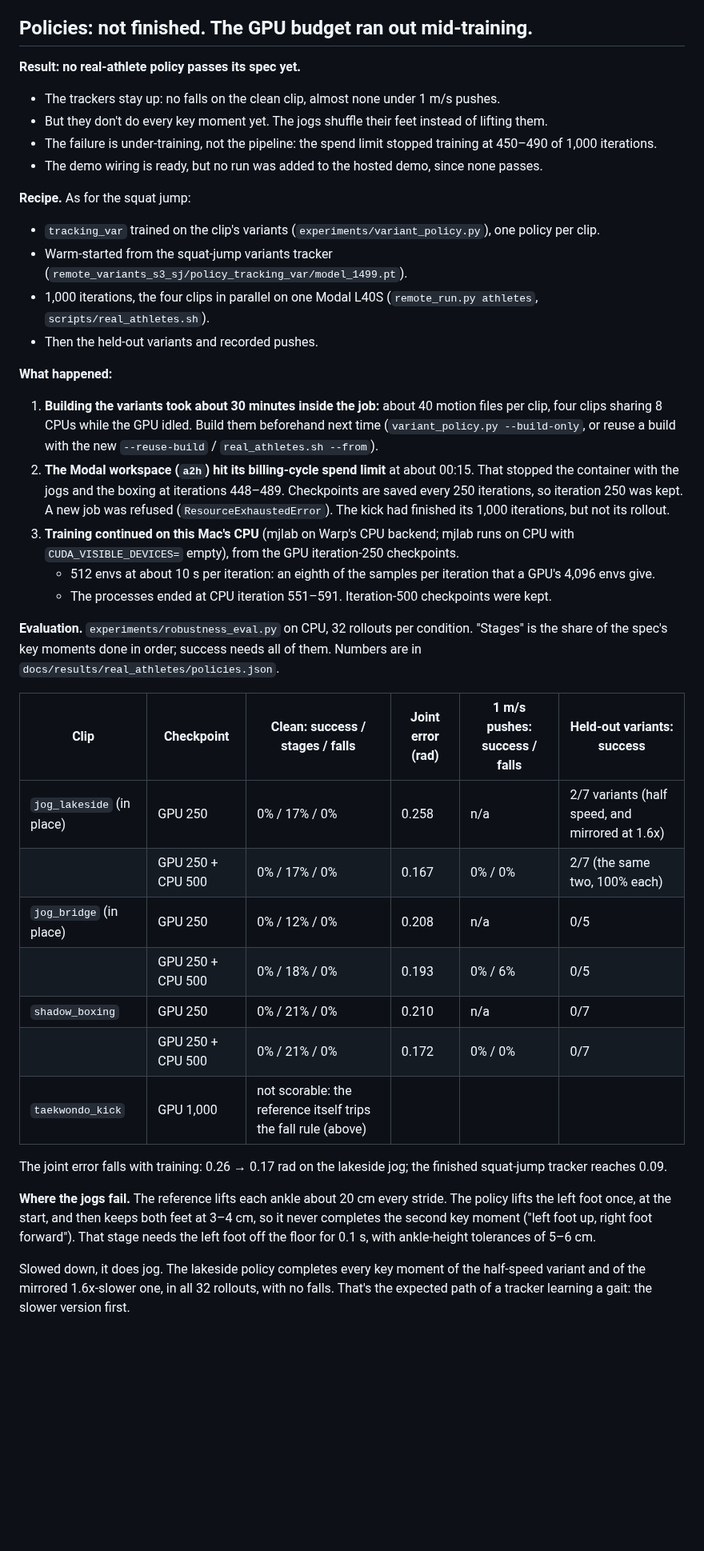
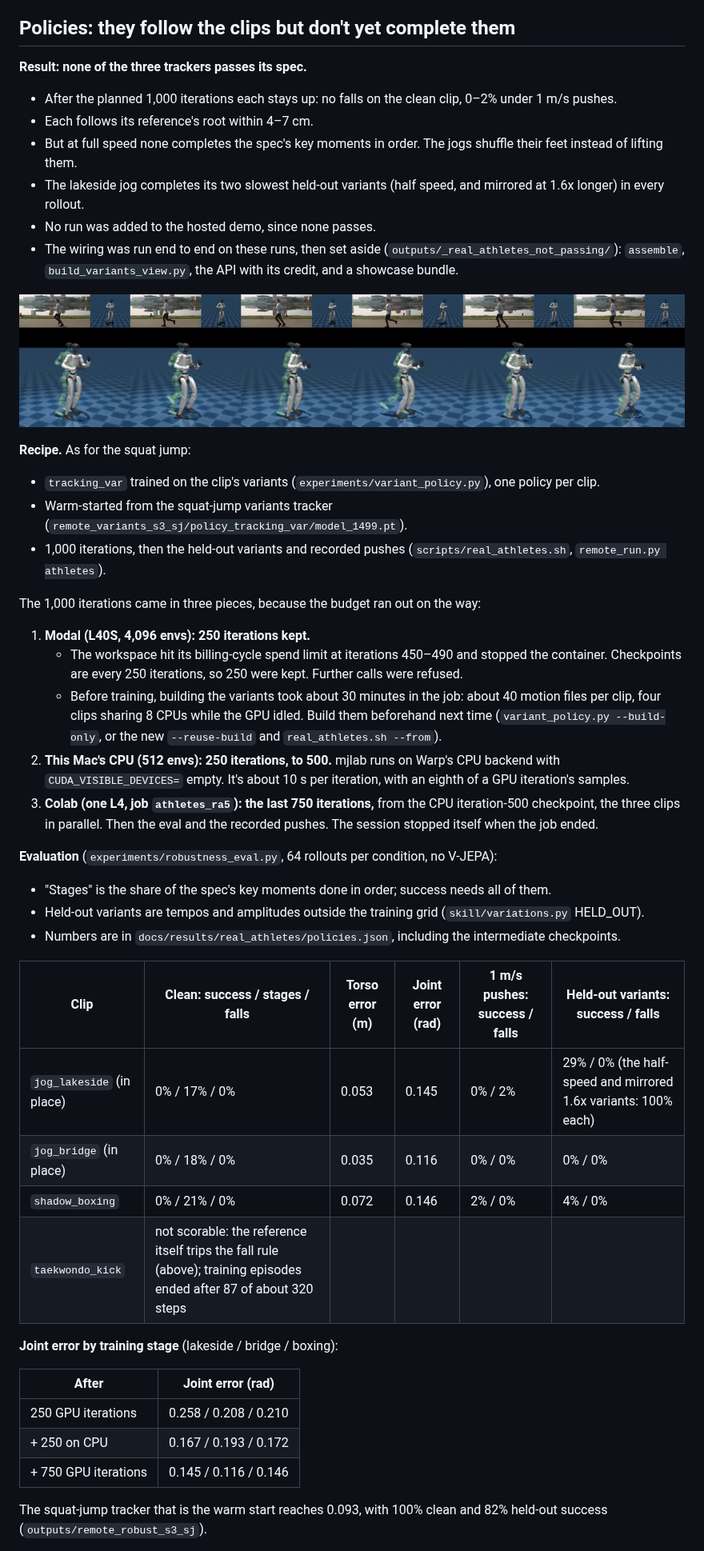
Before and after one commit to PandaGrdn/athlete2humanoid, a Markdown page: docs/REAL_ATHLETES.md, the part around one of its changes. Shown at 80% size. Drawn GitHub-style; pictures changed too: docs/img/real_athletes_jog_lakeside.jpg (added); blank space fills up the shorter version.

```diff
--- a/docs/REAL_ATHLETES.md
+++ b/docs/REAL_ATHLETES.md
@@ -64,54 +64,57 @@ Notes from the intake:
 - Training agreed: after 1,000 iterations its episodes lasted 87 of about 320 steps, ending on mjlab's hand and foot
   height check. A lower kick, or a front kick (as on our own clip), is what this robot can learn.
 
-## Policies: not finished. The GPU budget ran out mid-training.
+## Policies: they follow the clips but don't yet complete them
 
-**Result: no real-athlete policy passes its spec yet.**
-- The trackers stay up: no falls on the clean clip, almost none under 1 m/s pushes.
-- But they don't do every key moment yet. The jogs shuffle their feet instead of lifting them.
-- The failure is under-training, not the pipeline: the spend limit stopped training at 450–490 of 1,000 iterations.
-- The demo wiring is ready, but no run was added to the hosted demo, since none passes.
+**Result: none of the three trackers passes its spec.**
+- After the planned 1,000 iterations each stays up: no falls on the clean clip, 0–2% under 1 m/s pushes.
+- Each follows its reference's root within 4–7 cm.
+- But at full speed none completes the spec's key moments in order. The jogs shuffle their feet instead of lifting them.
+- The lakeside jog completes its two slowest held-out variants (half speed, and mirrored at 1.6x longer) in every
+  rollout.
+- No run was added to the hosted demo, since none passes.
+- The wiring was run end to end on these runs, then set aside (`outputs/_real_athletes_not_passing/`): `assemble`,
+  `build_variants_view.py`, the API with its credit, and a showcase bundle.
+
+![Lakeside jog: the source and its in-place retarget (top), the trained policy (white) and its reference (green ghost) below](img/real_athletes_jog_lakeside.jpg)
 
 **Recipe.** As for the squat jump:
 - `tracking_var` trained on the clip's variants (`experiments/variant_policy.py`), one policy per clip.
 - Warm-started from the squat-jump variants tracker (`remote_variants_s3_sj/policy_tracking_var/model_1499.pt`).
-- 1,000 iterations, the four clips in parallel on one Modal L40S (`remote_run.py athletes`, `scripts/real_athletes.sh`).
-- Then the held-out variants and recorded pushes.
+- 1,000 iterations, then the held-out variants and recorded pushes (`scripts/real_athletes.sh`, `remote_run.py athletes`).
 
-**What happened:**
-1. **Building the variants took about 30 minutes inside the job:** about 40 motion files per clip, four clips sharing
-   8 CPUs while the GPU idled. Build them beforehand next time (`variant_policy.py --build-only`, or reuse a build with
-   the new `--reuse-build` / `real_athletes.sh --from`).
-2. **The Modal workspace (`a2h`) hit its billing-cycle spend limit** at about 00:15. That stopped the container with
-   the jogs and the boxing at iterations 448–489. Checkpoints are saved every 250 iterations, so iteration 250 was
-   kept. A new job was refused (`ResourceExhaustedError`). The kick had finished its 1,000 iterations, but not its
-   rollout.
-3. **Training continued on this Mac's CPU** (mjlab on Warp's CPU backend; mjlab runs on CPU with
-   `CUDA_VISIBLE_DEVICES=` empty), from the GPU iteration-250 checkpoints.
-   - 512 envs at about 10 s per iteration: an eighth of the samples per iteration that a GPU's 4,096 envs give.
-   - The processes ended at CPU iteration 551–591. Iteration-500 checkpoints were kept.
+The 1,000 iterations came in three pieces, because the budget ran out on the way:
+1. **Modal (L40S, 4,096 envs): 250 iterations kept.**
+   - The workspace hit its billing-cycle spend limit at iterations 450–490 and stopped the container. Checkpoints are
+     every 250 iterations, so 250 were kept. Further calls were refused.
+   - Before training, building the variants took about 30 minutes in the job: about 40 motion files per clip, four
+     clips sharing 8 CPUs while the GPU idled. Build them beforehand next time (`variant_policy.py --build-only`, or
+     the new `--reuse-build` and `real_athletes.sh --from`).
+2. **This Mac's CPU (512 envs): 250 iterations, to 500.** mjlab runs on Warp's CPU backend with
+   `CUDA_VISIBLE_DEVICES=` empty. It's about 10 s per iteration, with an eighth of a GPU iteration's samples.
+3. **Colab (one L4, job `athletes_ra5`): the last 750 iterations,** from the CPU iteration-500 checkpoint, the three
+   clips in parallel. Then the eval and the recorded pushes. The session stopped itself when the job ended.
 
-**Evaluation.** `experiments/robustness_eval.py` on CPU, 32 rollouts per condition. "Stages" is the share of the
-spec's key moments done in order; success needs all of them. Numbers are in `docs/results/real_athletes/policies.json`.
+**Evaluation** (`experiments/robustness_eval.py`, 64 rollouts per condition, no V-JEPA):
+- "Stages" is the share of the spec's key moments done in order; success needs all of them.
+- Held-out variants are tempos and amplitudes outside the training grid (`skill/variations.py` HELD_OUT).
+- Numbers are in `docs/results/real_athletes/policies.json`, including the intermediate checkpoints.
 
-| Clip | Checkpoint | Clean: success / stages / falls | Joint error (rad) | 1 m/s pushes: success / falls | Held-out variants: success |
+| Clip | Clean: success / stages / falls | Torso error (m) | Joint error (rad) | 1 m/s pushes: success / falls | Held-out variants: success / falls |
 |---|---|---|---|---|---|
-| `jog_lakeside` (in place) | GPU 250 | 0% / 17% / 0% | 0.258 | n/a | 2/7 variants (half speed, and mirrored at 1.6x) |
-| | GPU 250 + CPU 500 | 0% / 17% / 0% | 0.167 | 0% / 0% | 2/7 (the same two, 100% each) |
-| `jog_bridge` (in place) | GPU 250 | 0% / 12% / 0% | 0.208 | n/a | 0/5 |
-| | GPU 250 + CPU 500 | 0% / 18% / 0% | 0.193 | 0% / 6% | 0/5 |
-| `shadow_boxing` | GPU 250 | 0% / 21% / 0% | 0.210 | n/a | 0/7 |
-| | GPU 250 + CPU 500 | 0% / 21% / 0% | 0.172 | 0% / 0% | 0/7 |
-| `taekwondo_kick` | GPU 1,000 | not scorable: the reference itself trips the fall rule (above) | | | |
+| `jog_lakeside` (in place) | 0% / 17% / 0% | 0.053 | 0.145 | 0% / 2% | 29% / 0% (the half-speed and mirrored 1.6x variants: 100% each) |
+| `jog_bridge` (in place) | 0% / 18% / 0% | 0.035 | 0.116 | 0% / 0% | 0% / 0% |
+| `shadow_boxing` | 0% / 21% / 0% | 0.072 | 0.146 | 2% / 0% | 4% / 0% |
+| `taekwondo_kick` | not scorable: the reference itself trips the fall rule (above); training episodes ended after 87 of about 320 steps | | | | |
 
-The joint error falls with training: 0.26 → 0.17 rad on the lakeside jog; the finished squat-jump tracker reaches
-0.09.
+**Joint error by training stage** (lakeside / bridge / boxing):
 
-**Where the jogs fail.** The reference lifts each ankle about 20 cm every stride. The policy lifts the left foot once,
-at the start, and then keeps both feet at 3–4 cm, so it never completes the second key moment ("left foot up, right
-foot forward"). That stage needs the left foot off the floor for 0.1 s, with ankle-height tolerances of 5–6 cm.
+| After | Joint error (rad) |
+|---|---|
+| 250 GPU iterations | 0.258 / 0.208 / 0.210 |
+| + 250 on CPU | 0.167 / 0.193 / 0.172 |
+| + 750 GPU iterations | 0.145 / 0.116 / 0.146 |
 
-Slowed down, it does jog. The lakeside policy completes every key moment of the half-speed variant and of the mirrored
-1.6x-slower one, in all 32 rollouts, with no falls. That's the expected path of a tracker learning a gait: the slower
-version first.
+The squat-jump tracker that is the warm start reaches 0.093, with 100% clean and 82% held-out success
+(`outputs/remote_robust_s3_sj`).
 
```
Also changed, not shown: other parts of docs/REAL_ATHLETES.md (+24 -22 lines), 2 other files.
